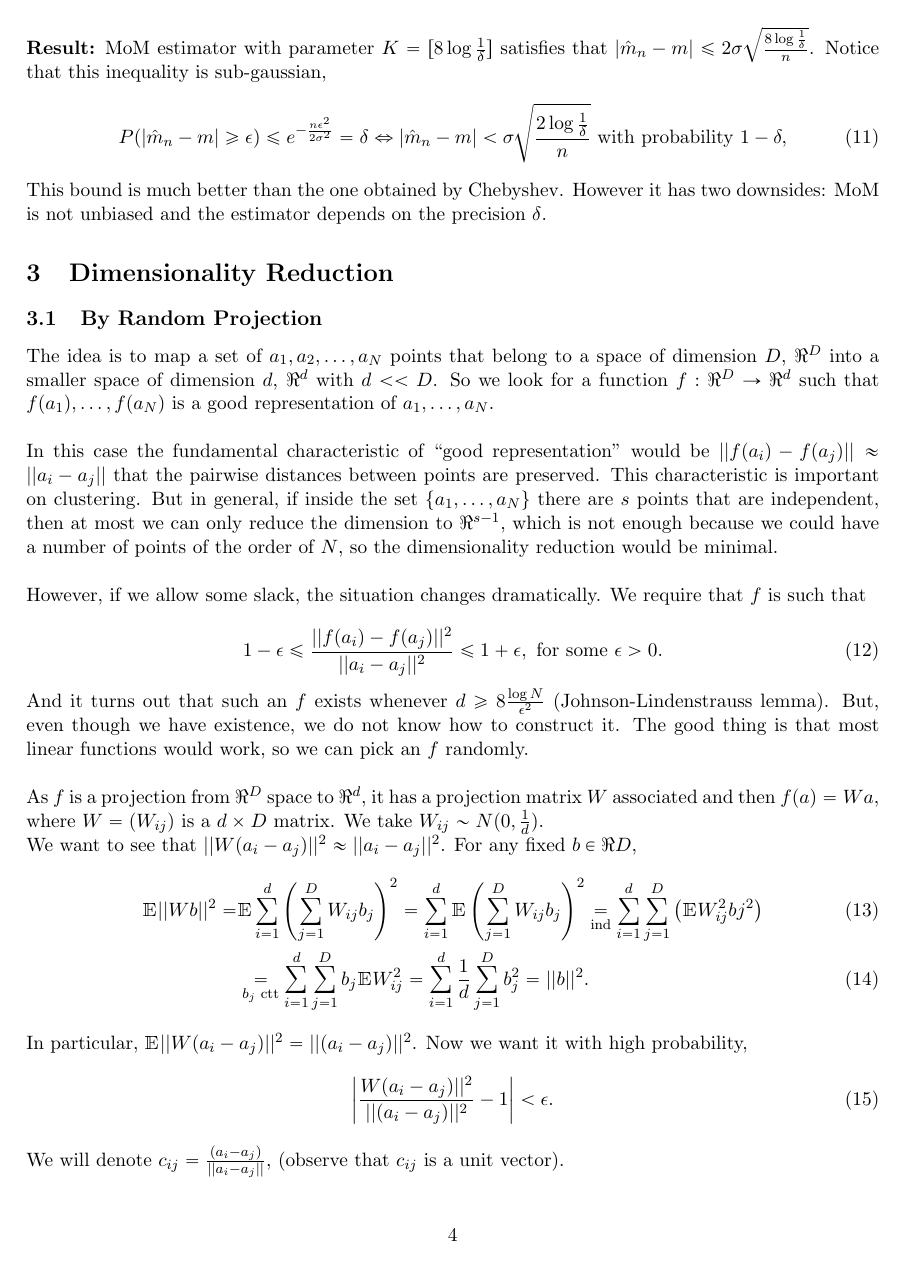
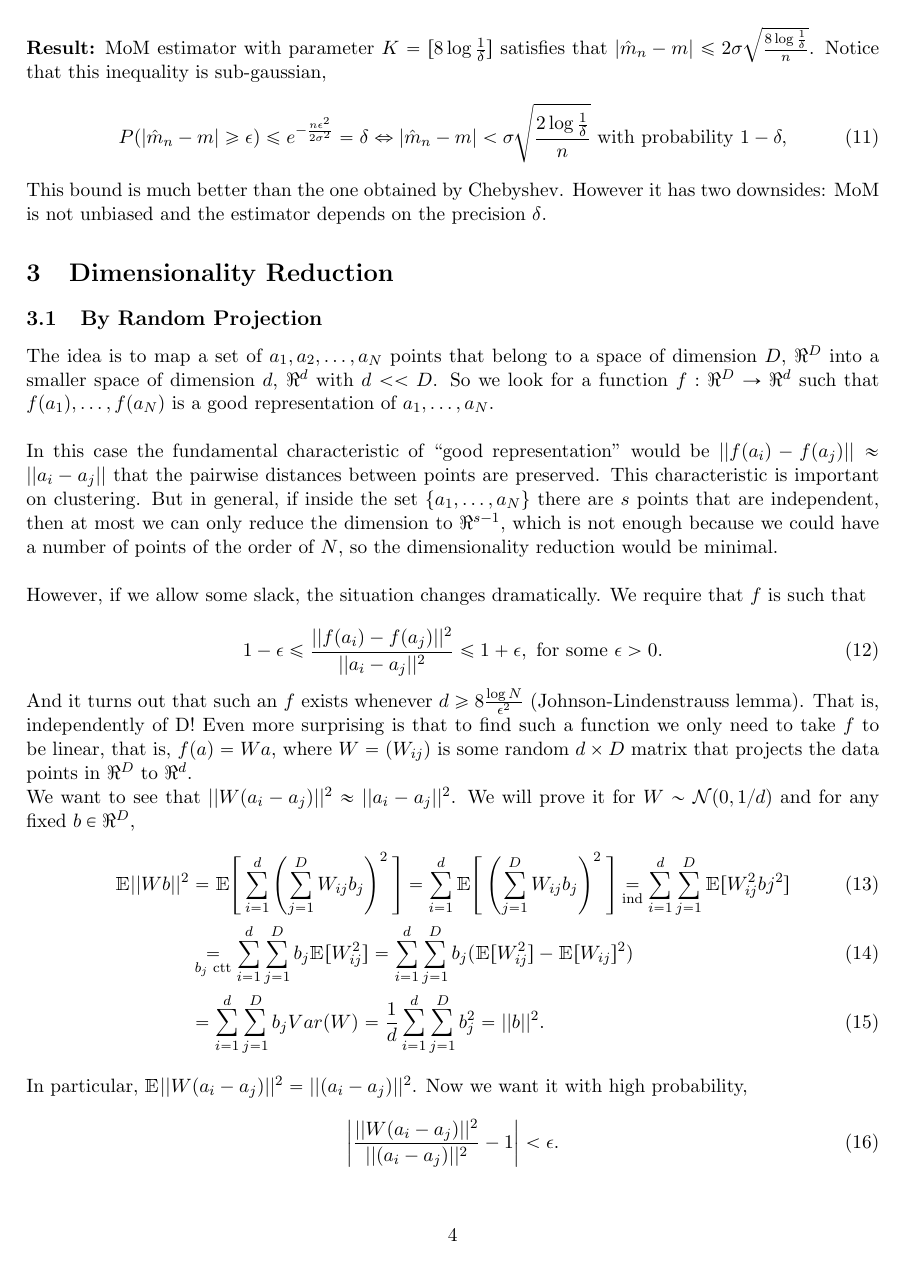
Before and after one commit to Icedgarr/Machine-Learning, a LaTeX document (Theory.tex): page 4 of 25. Compiled offline with pdfLaTeX.

Commit message:
some corrections up to ch.4

```diff
--- a/Theory.tex
+++ b/Theory.tex
@@ -204,17 +204,15 @@ However, if we allow some slack, the situation changes dramatically. We require
 	1-\epsilon\leq\frac{||f(a_i)-f(a_j)||^2}{||a_i-a_j||^2}\leq 1+\epsilon, \text{ for some }\epsilon>0.
 \end{equation}
 
-And it turns out that such an $f$ exists whenever $d\geq 8\frac{\log N}{\epsilon^2}$ (Johnson-Lindenstrauss lemma). But, even though we have existence, we do not know how to construct it. The good thing is that most linear functions would work, so we can pick an $f$ randomly. \\
+And it turns out that such an $f$ exists whenever $d\geq 8\frac{\log N}{\epsilon^2}$ (Johnson-Lindenstrauss lemma). That is, independently of D! Even more surprising is that to find such a function we only need to take $f$ to be linear, that is, $f(a) = Wa$, where $W=(W_{ij})$ is some random $d\times D$ matrix that projects the data points in $\Re^D$ to $\Re^d$.
 
-As $f$ is a projection from $\Re^D$ space to $\Re^d$, it has a projection matrix $W$ associated and then $f(a)=Wa$, where $W=(W_{ij})$ is a $d\times D$ matrix. We take $W_{ij}\sim N(0,\frac{1}{d})$.
-
-We want to see that $||W(a_i-a_j)||^2\approx ||a_i-a_j||^2$. For any fixed $b\in \Re{D}$,
+We want to see that $||W(a_i-a_j)||^2\approx ||a_i-a_j||^2$. We will prove it for $W \sim \mathcal{N}(0, 1/d)$ and for any fixed $b\in \Re^D$,
 \begin{align}
-	\mathbbm{E}||Wb||^2= & \mathbbm{E}\sum\limits_{i=1}^d\left(\sum\limits_{j=1}^D W_{ij}b_j\right)^2=\sum\limits_{i=1}^d\mathbbm{E}\left(\sum\limits_{j=1}^DW_{ij}b_j\right)^2  \underset{\text{ind}}{=}\sum\limits_{i=1}^d\sum\limits_{j=1}^D\left(\mathbbm{E}W_{ij}^2bj^2\right)\\
-	& \underset{b_j\text{ ctt}}{=}\sum\limits_{i=1}^d\sum\limits_{j=1}^Db_j\mathbbm{E}W_{ij}^2=\sum_{i=1}^d\frac{1}{d}\sum\limits_{j=1}^Db_j^2=||b||^2.
+	\mathbbm{E}||Wb||^2&= \mathbbm{E}\Bigg[\sum\limits_{i=1}^d\left(\sum\limits_{j=1}^D W_{ij}b_j\right)^2\Bigg]=\sum\limits_{i=1}^d\mathbbm{E}\Bigg[\left(\sum\limits_{j=1}^DW_{ij}b_j\right)^2\Bigg] \underset{\text{ind}}{=}\sum\limits_{i=1}^d\sum\limits_{j=1}^D\mathbbm{E}[W_{ij}^2bj^2]\\
+	& \underset{b_j\text{ ctt}}{=}\sum\limits_{i=1}^d\sum\limits_{j=1}^Db_j\mathbbm{E}[W_{ij}^2]=\sum\limits_{i=1}^d\sum\limits_{j=1}^Db_j(\mathbbm{E}[W_{ij}^2] - \mathbbm{E}[W_{ij}]^2)\\
+	&=\sum\limits_{i=1}^d\sum\limits_{j=1}^Db_jVar(W)=\frac{1}{d} \sum_{i=1}^d\sum\limits_{j=1}^Db_j^2=||b||^2.
 \end{align}
 In particular, $\mathbbm{E}||W(a_i-a_j)||^2=||(a_i-a_j)||^2$. Now we want it with high probability,
 \begin{equation}
-	\left\lvert\frac{W(a_i-a_j)||^2}{||(a_i-a_j)||^2}-1\right\lvert<\epsilon.
+	\left\lvert\frac{||W(a_i-a_j)||^2}{||(a_i-a_j)||^2}-1\right\lvert<\epsilon.
 \end{equation}
-We will denote $c_{ij}=\frac{(a_i-a_j)}{||a_i-a_j||}$, (observe that $c_{ij}$ is a unit vector).
```
Also changed, not shown: Theory.pdf, Theory.tex (15 more changed lines).
